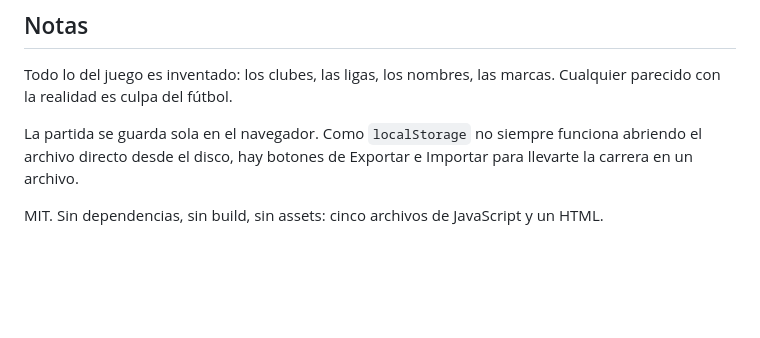
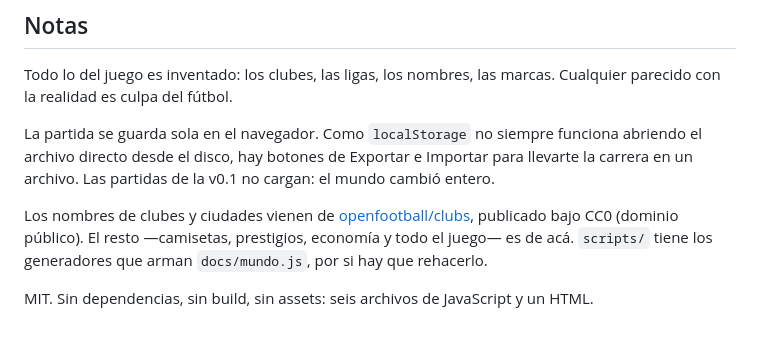
Before and after one commit to JP7599/potrero, a Markdown page: README.md, the part around one of its changes. GitHub-like rendering; blank space fills up the shorter version.

```diff
--- a/README.md
+++ b/README.md
@@ -120,7 +137,14 @@ Cualquier parecido con la realidad es culpa del fútbol.
 
 La partida se guarda sola en el navegador. Como `localStorage` no siempre
 funciona abriendo el archivo directo desde el disco, hay botones de Exportar e
-Importar para llevarte la carrera en un archivo.
+Importar para llevarte la carrera en un archivo. Las partidas de la v0.1 no
+cargan: el mundo cambió entero.
 
-MIT. Sin dependencias, sin build, sin assets: cinco archivos de JavaScript y un
+Los nombres de clubes y ciudades vienen de
+[openfootball/clubs](https://github.com/openfootball/clubs), publicado bajo CC0
+(dominio público). El resto —camisetas, prestigios, economía y todo el juego—
+es de acá. `scripts/` tiene los generadores que arman `docs/mundo.js`, por si
+hay que rehacerlo.
+
+MIT. Sin dependencias, sin build, sin assets: seis archivos de JavaScript y un
 HTML.
```
Also changed, not shown: other parts of README.md (+31 -14 lines), docs/screenshot.png, 12 other files.
